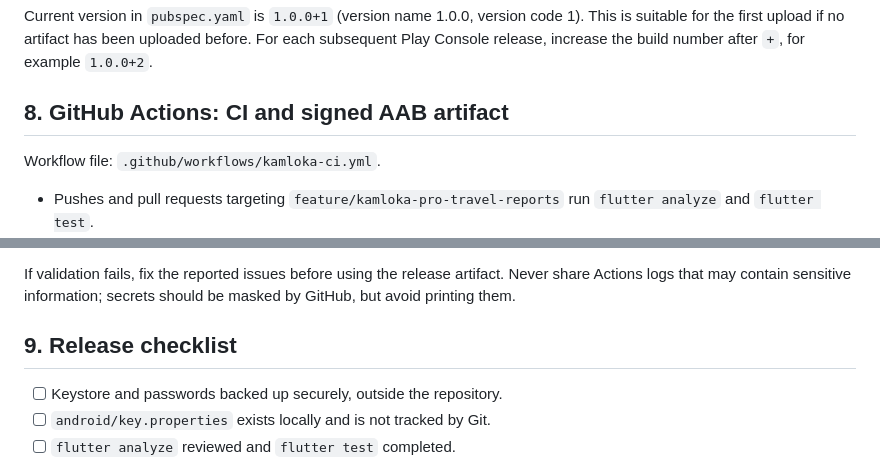
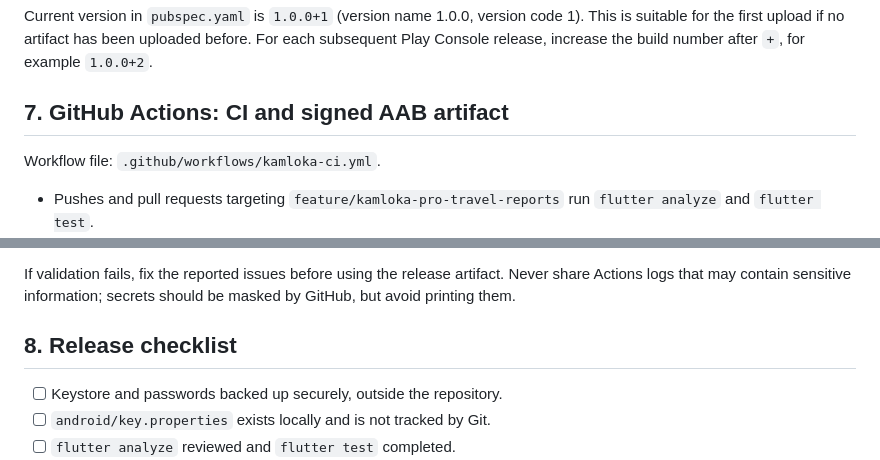
Before and after one commit to DedeAlmustaqim/kamloka_rebuild, a Markdown page: docs/BUILD_RELEASE.md, 2 parts joined by grey strips. Drawn GitHub-style.

Commit message:
Fix release build guide section numbering

```diff
--- a/docs/BUILD_RELEASE.md
+++ b/docs/BUILD_RELEASE.md
@@ -73,7 +73,7 @@ Upload the AAB to **Play Console → Testing → Internal testing**. Complete th
 
 Current version in `pubspec.yaml` is `1.0.0+1` (version name 1.0.0, version code 1). This is suitable for the first upload if no artifact has been uploaded before. For each subsequent Play Console release, increase the build number after `+`, for example `1.0.0+2`.
 
-## 8. GitHub Actions: CI and signed AAB artifact
+## 7. GitHub Actions: CI and signed AAB artifact
 
 Workflow file: `.github/workflows/kamloka-ci.yml`.
 
@@ -110,7 +110,7 @@ Paste that clipboard value into the `UPLOAD_KEYSTORE_BASE64` secret. Do not past
 
 If validation fails, fix the reported issues before using the release artifact. Never share Actions logs that may contain sensitive information; secrets should be masked by GitHub, but avoid printing them.
 
-## 9. Release checklist
+## 8. Release checklist
 
 - [ ] Keystore and passwords backed up securely, outside the repository.
 - [ ] `android/key.properties` exists locally and is not tracked by Git.
```
